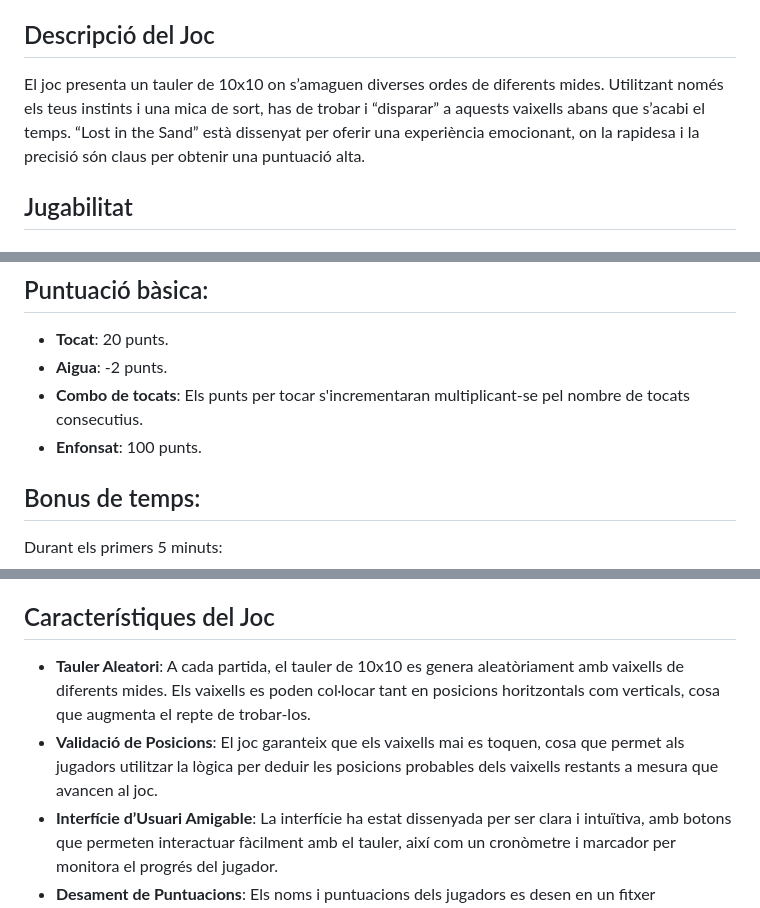
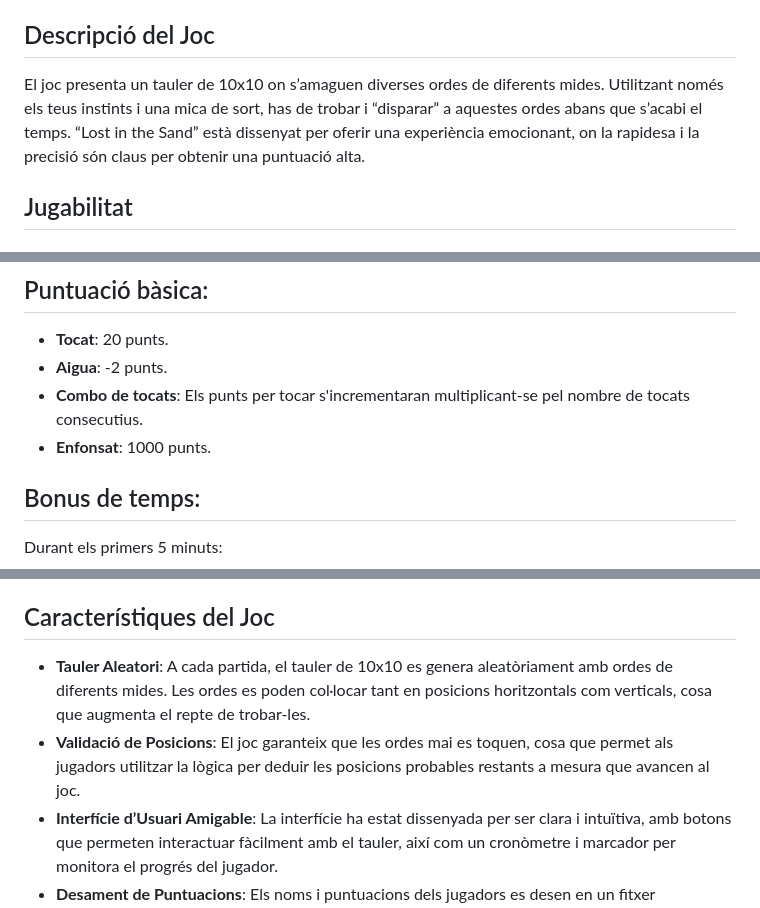
Before and after one commit to JorgeCortes02/batallaNaval, a Markdown page: README.md, 3 parts joined by grey strips. Rendered like a GitHub page.

```diff
--- a/README.md
+++ b/README.md
@@ -36,7 +36,7 @@
 
 ## Descripció del Joc
 
-El joc presenta un tauler de 10x10 on s’amaguen diverses ordes de diferents mides. Utilitzant només els teus instints i una mica de sort, has de trobar i “disparar” a aquests vaixells abans que s’acabi el temps. “Lost in the Sand” està dissenyat per oferir una experiència emocionant, on la rapidesa i la precisió són claus per obtenir una puntuació alta.
+El joc presenta un tauler de 10x10 on s’amaguen diverses ordes de diferents mides. Utilitzant només els teus instints i una mica de sort, has de trobar i “disparar” a aquestes ordes abans que s’acabi el temps. “Lost in the Sand” està dissenyat per oferir una experiència emocionant, on la rapidesa i la precisió són claus per obtenir una puntuació alta.
 
 ## Jugabilitat
 
@@ -70,7 +70,7 @@ El sistema de puntuació per eliminar les mòmies tindrà bonificacions per temp
 - **Tocat**: 20 punts.
 - **Aigua**: -2 punts.
 - **Combo de tocats**: Els punts per tocar s'incrementaran multiplicant-se pel nombre de tocats consecutius.
-- **Enfonsat**: 100 punts.
+- **Enfonsat**: 1000 punts.
 
 ## Bonus de temps:
 
@@ -88,8 +88,8 @@ Durant els primers 5 minuts:
 
 ## Característiques del Joc
 
-- **Tauler Aleatori**: A cada partida, el tauler de 10x10 es genera aleatòriament amb vaixells de diferents mides. Els vaixells es poden col·locar tant en posicions horitzontals com verticals, cosa que augmenta el repte de trobar-los.
-- **Validació de Posicions**: El joc garanteix que els vaixells mai es toquen, cosa que permet als jugadors utilitzar la lògica per deduir les posicions probables dels vaixells restants a mesura que avancen al joc.
+- **Tauler Aleatori**: A cada partida, el tauler de 10x10 es genera aleatòriament amb ordes de diferents mides. Les ordes es poden col·locar tant en posicions horitzontals com verticals, cosa que augmenta el repte de trobar-les.
+- **Validació de Posicions**: El joc garanteix que les ordes mai es toquen, cosa que permet als jugadors utilitzar la lògica per deduir les posicions probables restants a mesura que avancen al joc.
 - **Interfície d’Usuari Amigable**: La interfície ha estat dissenyada per ser clara i intuïtiva, amb botons que permeten interactuar fàcilment amb el tauler, així com un cronòmetre i marcador per monitora el progrés del jugador.
 - **Desament de Puntuacions**: Els noms i puntuacions dels jugadors es desen en un fitxer `ranking.txt`, cosa que permet portar un registre de les millors puntuacions.
 - **Cronòmetre**: El temps és un dels elements clau en el sistema de puntuació. El cronòmetre et pressiona a jugar de manera eficient, augmentant el repte del joc.
```
Also changed, not shown: other parts of README.md (+1 -1 lines).
